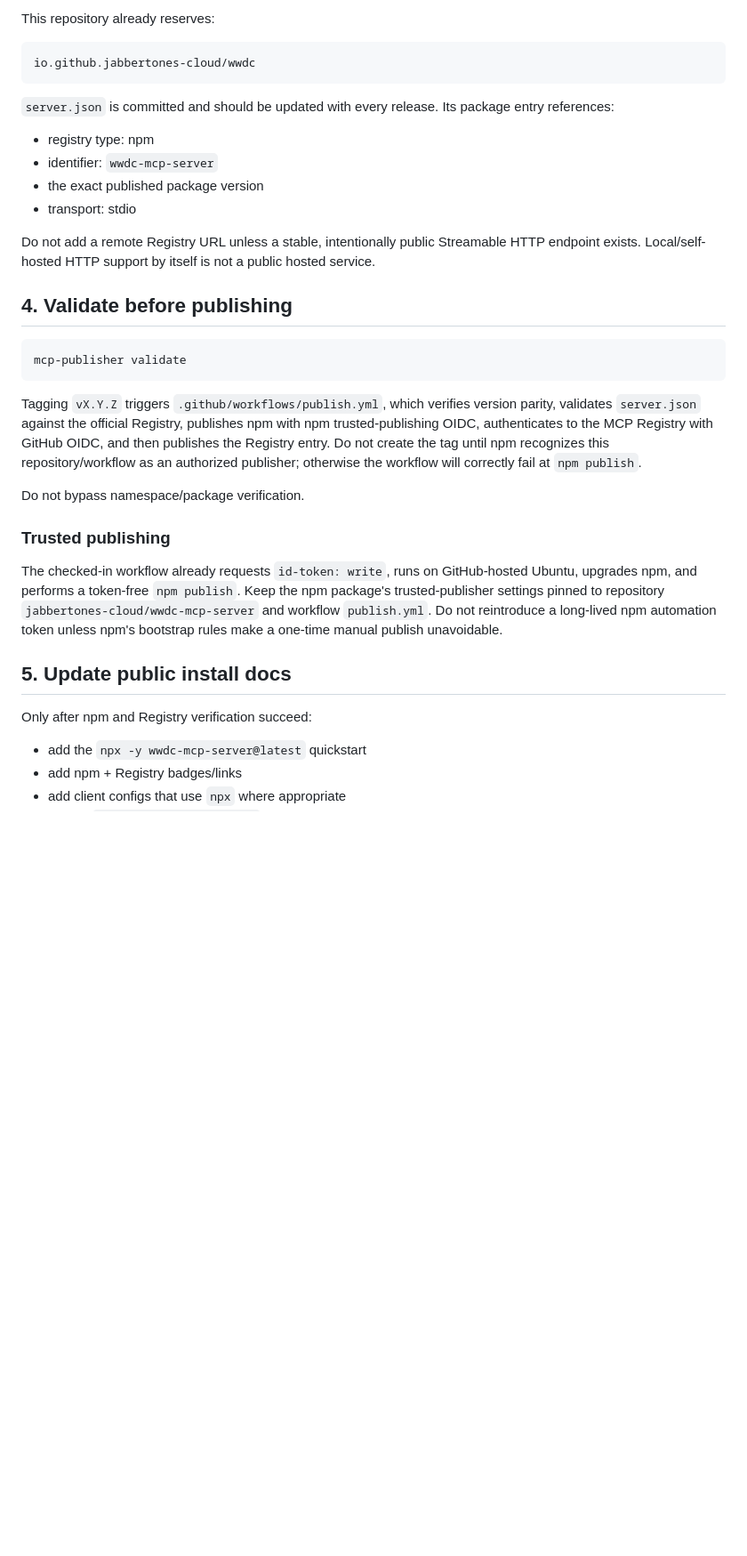
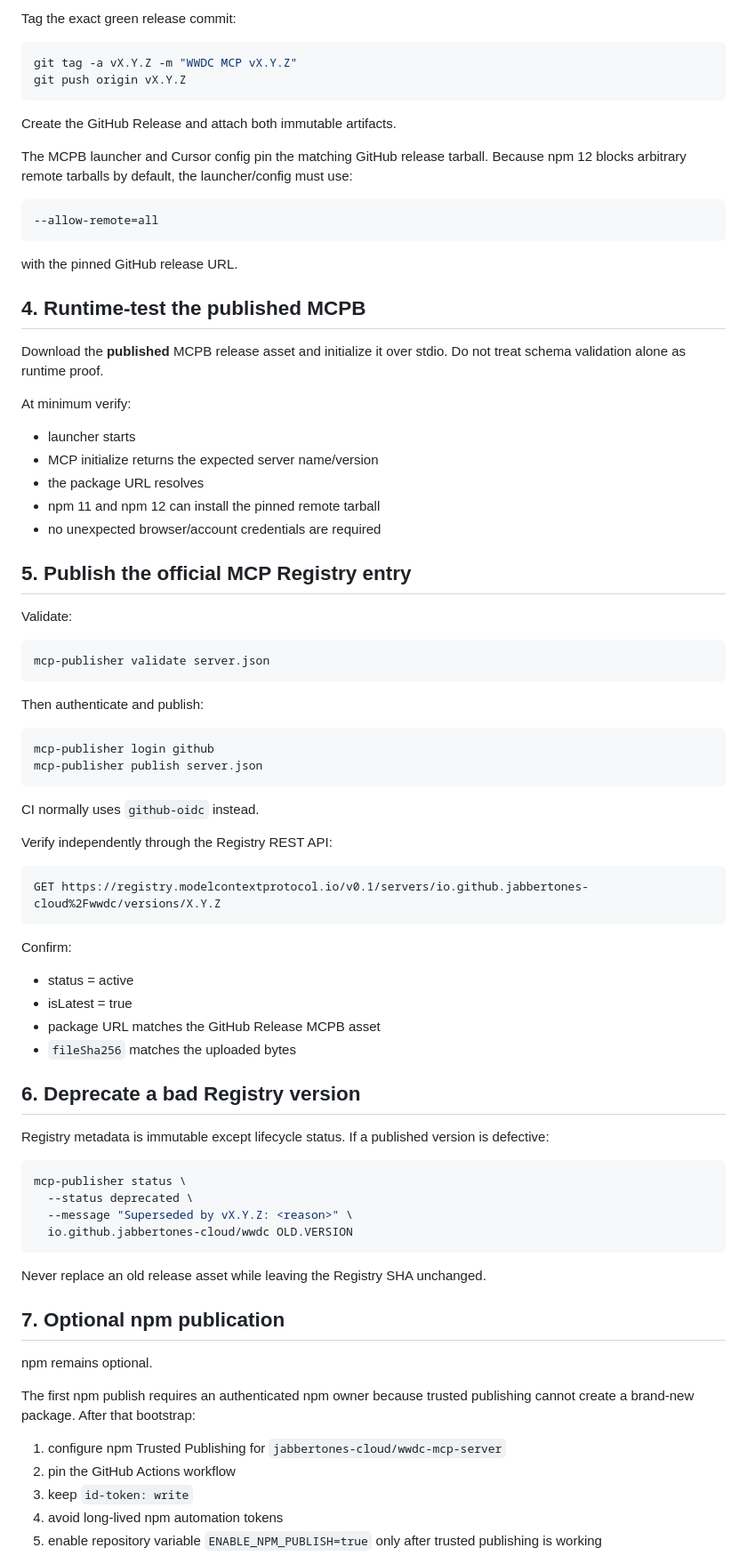
Before and after one commit to jabbertones-cloud/wwdc-mcp-server, a Markdown page: docs/RELEASING.md, the part around one of its changes. Shown at 89% size. Rendered like a GitHub page; blank space fills up the shorter version.

Commit message:
docs: make MCPB Registry the primary release path

````diff
--- a/docs/RELEASING.md
+++ b/docs/RELEASING.md
@@ -61,37 +81,85 @@ The official MCP Registry requires the npm package to contain an `mcpName` match
 
-This repository already reserves:
+Tag the exact green release commit:
+
+```bash
+git tag -a vX.Y.Z -m "WWDC MCP vX.Y.Z"
+git push origin vX.Y.Z
+```
+
+Create the GitHub Release and attach both immutable artifacts.
+
+The MCPB launcher and Cursor config pin the matching GitHub release tarball. Because npm 12 blocks arbitrary remote tarballs by default, the launcher/config must use:
 
 ```text
-io.github.jabbertones-cloud/wwdc
+--allow-remote=all
 ```
 
-`server.json` is committed and should be updated with every release. Its package entry references:
+with the pinned GitHub release URL.
 
-- registry type: npm
-- identifier: `wwdc-mcp-server`
-- the exact published package version
-- transport: stdio
+## 4. Runtime-test the published MCPB
 
-Do not add a remote Registry URL unless a stable, intentionally public Streamable HTTP endpoint exists. Local/self-hosted HTTP support by itself is not a public hosted service.
+Download the **published** MCPB release asset and initialize it over stdio. Do not treat schema validation alone as runtime proof.
 
-## 4. Validate before publishing
+At minimum verify:
+
+- launcher starts
+- MCP initialize returns the expected server name/version
+- the package URL resolves
+- npm 11 and npm 12 can install the pinned remote tarball
+- no unexpected browser/account credentials are required
+
+## 5. Publish the official MCP Registry entry
+
+Validate:
 
 ```bash
-mcp-publisher validate
+mcp-publisher validate server.json
 ```
 
-Tagging `vX.Y.Z` triggers `.github/workflows/publish.yml`, which verifies version parity, validates `server.json` against the official Registry, publishes npm with npm trusted-publishing OIDC, authenticates to the MCP Registry with GitHub OIDC, and then publishes the Registry entry. Do not create the tag until npm recognizes this repository/workflow as an authorized publisher; otherwise the workflow will correctly fail at `npm publish`.
+Then authenticate and publish:
 
-Do not bypass namespace/package verification.
+```bash
+mcp-publisher login github
+mcp-publisher publish server.json
+```
 
-### Trusted publishing
+CI normally uses `github-oidc` instead.
 
-The checked-in workflow already requests `id-token: write`, runs on GitHub-hosted Ubuntu, upgrades npm, and performs a token-free `npm publish`. Keep the npm package's trusted-publisher settings pinned to repository `jabbertones-cloud/wwdc-mcp-server` and workflow `publish.yml`. Do not reintroduce a long-lived npm automation token unless npm's bootstrap rules make a one-time manual publish unavoidable.
+Verify independently through the Registry REST API:
 
-## 5. Update public install docs
+```text
+GET https://registry.modelcontextprotocol.io/v0.1/servers/io.github.jabbertones-cloud%2Fwwdc/versions/X.Y.Z
+```
 
-Only after npm and Registry verification succeed:
+Confirm:
 
-- add the `npx -y wwdc-mcp-server@latest` quickstart
-- add npm + Registry badges/links
-- add client configs that use `npx` where appropriate
+- status = active
+- isLatest = true
+- package URL matches the GitHub Release MCPB asset
+- `fileSha256` matches the uploaded bytes
+
+## 6. Deprecate a bad Registry version
+
+Registry metadata is immutable except lifecycle status. If a published version is defective:
+
+```bash
+mcp-publisher status \
+  --status deprecated \
+  --message "Superseded by vX.Y.Z: <reason>" \
+  io.github.jabbertones-cloud/wwdc OLD.VERSION
+```
+
+Never replace an old release asset while leaving the Registry SHA unchanged.
+
+## 7. Optional npm publication
+
+npm remains optional.
+
+The first npm publish requires an authenticated npm owner because trusted publishing cannot create a brand-new package. After that bootstrap:
+
+1. configure npm Trusted Publishing for `jabbertones-cloud/wwdc-mcp-server`
+2. pin the GitHub Actions workflow
+3. keep `id-token: write`
+4. avoid long-lived npm automation tokens
+5. enable repository variable `ENABLE_NPM_PUBLISH=true` only after trusted publishing is working
+
````
Also changed, not shown: other parts of docs/RELEASING.md (+56 -47 lines).
